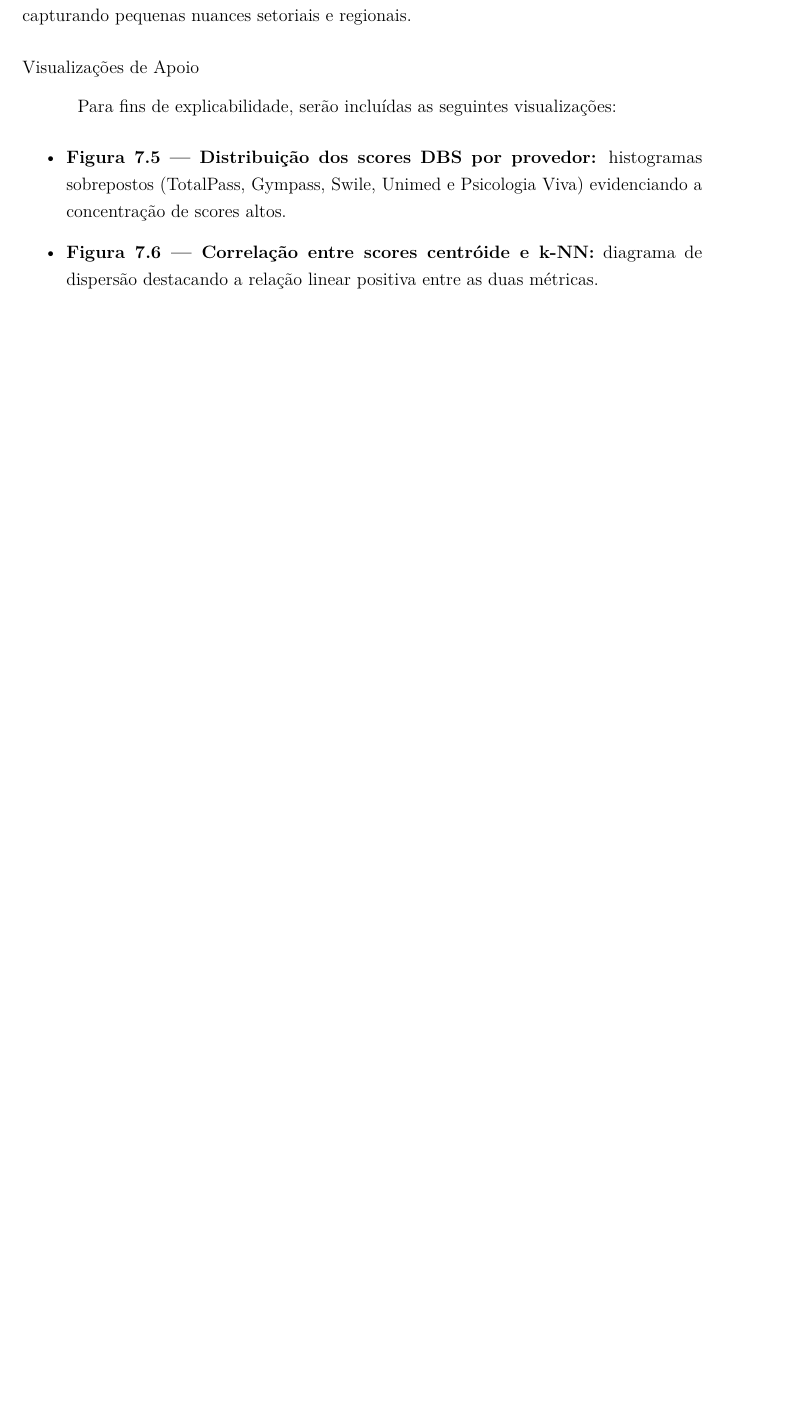
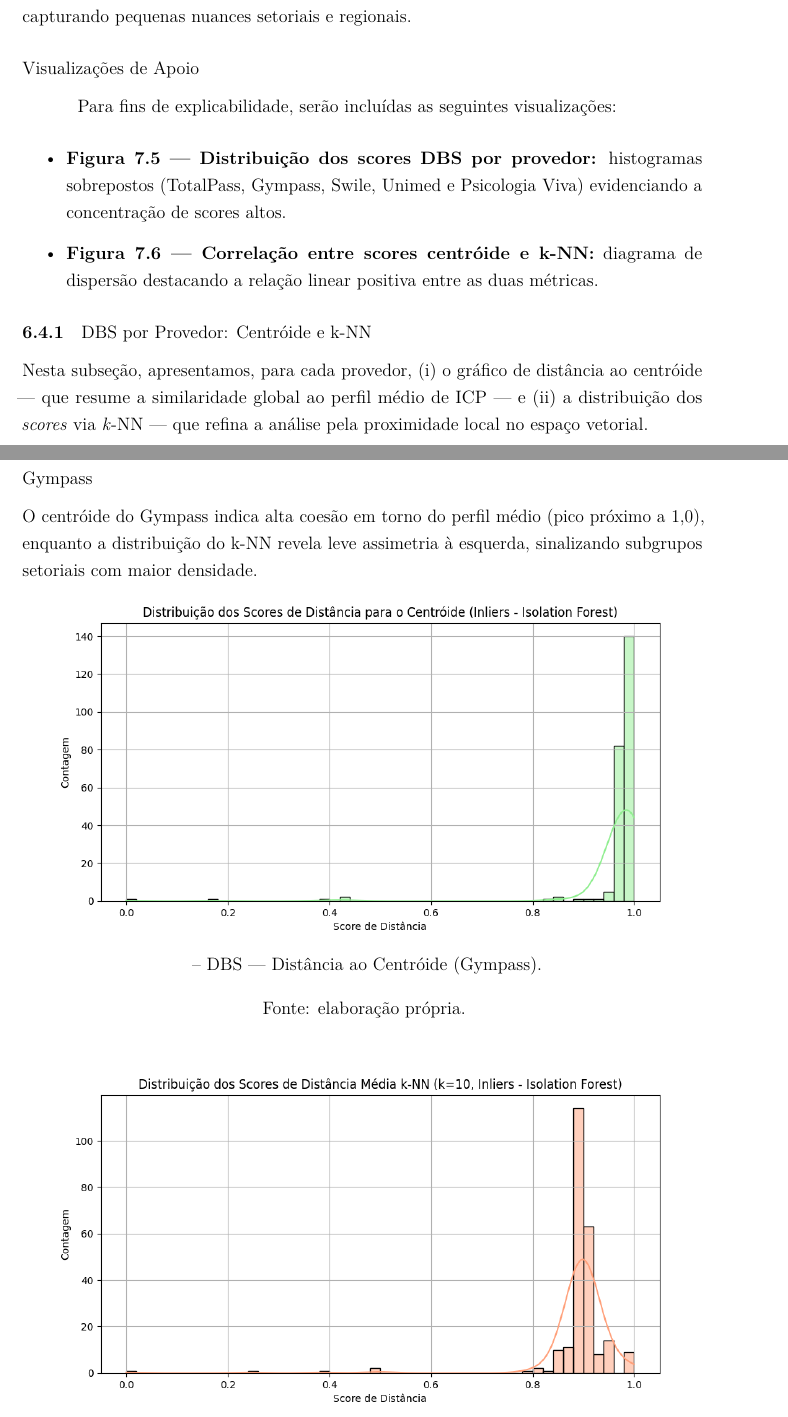
Before and after one commit to felixmiranda1/TCC-ICP, a LaTeX thesis (main.tex, which reads capitulos/Resultados.tex): part of page 44 of 54 before the commit and two parts of pages 47 and 48 of 62 after it, the two joined at a grey line, cut so that both start at the same text, the shorter picture padded with empty space. The pictures show the PDF file main.pdf that the author committed with the source.

Commit message:
Adicionando gráficos e tabelas

```diff
--- a/capitulos/Resultados.tex
+++ b/capitulos/Resultados.tex
@@ -108,11 +108,51 @@ Unimed & 338 & 17 & 5,0\% & 0,0124 & [-0,0151 ; 0,0243] \\
 \end{tabular}
 \end{table}
 
+
 Os resultados demonstram consistência no comportamento do modelo, com proporções similares de anomalias nas cinco bases. Essa estabilidade reforça a adequação do \textit{Isolation Forest} como ferramenta de filtragem prévia para a metodologia proposta.
 
 A Figura~\ref{fig:7_3_occ_dist} (a ser inserida) ilustrará a distribuição dos scores de anomalia para todas as bases, evidenciando que a maior parte das empresas apresenta valores próximos à faixa neutra (entre 0,01 e 0,03), indicando alinhamento ao perfil ICP.
 
-% Inserir Figura 7.3 — Distribuição dos scores do Isolation Forest (comparativa)
+\begin{figure}[H]
+    \centering
+    \includegraphics[width=0.9\textwidth]{imagens/gympass_iso_forest.png}
+    \caption{Distribuição dos Scores de Decisão do modelo Isolation Forest — Gympass.}
+    \label{fig:gympass_iso_forest}
+    \legend{Fonte: elaboração própria.}
+\end{figure}
+
+\begin{figure}[H]
+    \centering
+    \includegraphics[width=0.9\textwidth]{imagens/psiviva_iso_forest.png}
+    \caption{Distribuição dos Scores de Decisão do modelo Isolation Forest — Psicologia Viva.}
+    \label{fig:psiviva_iso_forest}
+    \legend{Fonte: elaboração própria.}
+\end{figure}
+
+\begin{figure}[H]
+    \centering
+    \includegraphics[width=0.9\textwidth]{imagens/swile_iso_forest.png}
+    \caption{Distribuição dos Scores de Decisão do modelo Isolation Forest — Swile.}
+    \label{fig:swile_iso_forest}
+    \legend{Fonte: elaboração própria.}
+\end{figure}
+
+\begin{figure}[H]
+    \centering
+    \includegraphics[width=0.9\textwidth]{imagens/totalpass_iso_forest.png}
+    \caption{Distribuição dos Scores de Decisão do modelo Isolation Forest — TotalPass.}
+    \label{fig:totalpass_iso_forest}
+    \legend{Fonte: elaboração própria.}
+\end{figure}
+
+\begin{figure}[H]
+    \centering
+    \includegraphics[width=0.9\textwidth]{imagens/unimed_iso_forest.png}
+    \caption{Distribuição dos Scores de Decisão do modelo Isolation Forest — Unimed.}
+    \label{fig:unimed_iso_forest}
+    \legend{Fonte: elaboração própria.}
+\end{figure}
+
 % Inserir Boxplot 7.4 — Comparação da proporção de outliers entre bases
 
 Em síntese, o filtro OCC apresentou comportamento estável e seletivo, com percentual de anomalias próximo a 5\% em todas as amostras. Essa constância confirma a robustez do método e sua aplicabilidade transversal entre diferentes provedores de benefícios corporativos.
@@ -158,6 +199,116 @@ Para fins de explicabilidade, serão incluídas as seguintes visualizações:
     \item \textbf{Figura 7.5 — Distribuição dos scores DBS por provedor:} histogramas sobrepostos (TotalPass, Gympass, Swile, Unimed e Psicologia Viva) evidenciando a concentração de scores altos.
     \item \textbf{Figura 7.6 — Correlação entre scores centróide e k-NN:} diagrama de dispersão destacando a relação linear positiva entre as duas métricas.
 \end{itemize}
+
+\subsection{DBS por Provedor: Centróide e k-NN}
+
+\noindent
+Nesta subseção, apresentamos, para cada provedor, (i) o gráfico de distância ao centróide — que resume a similaridade global ao perfil médio de ICP — e (ii) a distribuição dos \textit{scores} via \textit{k}-NN — que refina a análise pela proximidade local no espaço vetorial.
+
+% --- GYMPASS ---
+\subsubsection*{Gympass}
+\noindent
+O centróide do Gympass indica alta coesão em torno do perfil médio (pico próximo a 1,0), enquanto a distribuição do k-NN revela leve assimetria à esquerda, sinalizando subgrupos setoriais com maior densidade.
+
+\begin{figure}[H]
+    \centering
+    \includegraphics[width=0.9\textwidth]{imagens/gympass_centroid.png}
+    \caption{DBS — Distância ao Centróide (Gympass).}
+    \label{fig:gympass_centroid}
+    \legend{Fonte: elaboração própria.}
+\end{figure}
+
+\begin{figure}[H]
+    \centering
+    \includegraphics[width=0.9\textwidth]{imagens/gympass_knn.png}
+    \caption{DBS — Distribuição de Scores k-NN (Gympass).}
+    \label{fig:gympass_knn}
+    \legend{Fonte: elaboração própria.}
+\end{figure}
+
+% --- PSICOLOGIA VIVA ---
+\subsubsection*{Psicologia Viva}
+% \noindent
+% Observa-se centróide concentrado em valores elevados (≥0,95), sugerindo forte alinhamento médio ao ICP; a distribuição k-NN mantém patamar alto com cauda curta, indicando baixa heterogeneidade local.
+
+\begin{figure}[H]
+    \centering
+    \includegraphics[width=0.9\textwidth]{imagens/psiviva_centroid.png}
+    \caption{DBS — Distância ao Centróide (Psicologia Viva).}
+    \label{fig:psiviva_centroid}
+    \legend{Fonte: elaboração própria.}
+\end{figure}
+
+\begin{figure}[H]
+    \centering
+    \includegraphics[width=0.9\textwidth]{imagens/psiviva_knn.png}
+    \caption{DBS — Distribuição de Scores k-NN (Psicologia Viva).}
+    \label{fig:psiviva_knn}
+    \legend{Fonte: elaboração própria.}
+\end{figure}
+
+% --- SWILE ---
+\subsubsection*{Swile}
+\noindent
+A distância ao centróide apresenta ligeira dispersão comparada aos demais provedores, sugerindo maior variedade firmográfica; o k-NN evidencia \textit{clusters} locais mais pronunciados, úteis para segmentação fina.
+
+\begin{figure}[H]
+    \centering
+    \includegraphics[width=0.9\textwidth]{imagens/swile_centroid.png}
+    \caption{DBS — Distância ao Centróide (Swile).}
+    \label{fig:swile_centroid}
+    \legend{Fonte: elaboração própria.}
+\end{figure}
+
+\begin{figure}[H]
+    \centering
+    \includegraphics[width=0.9\textwidth]{imagens/swile_knn.png}
+    \caption{DBS — Distribuição de Scores k-NN (Swile).}
+    \label{fig:swile_knn}
+    \legend{Fonte: elaboração própria.}
+\end{figure}
+
+% --- TOTALPASS ---
+\subsubsection*{TotalPass}
+\noindent
+O centróide do TotalPass permanece bem definido e com dispersão reduzida (convergência em 0,96–0,98), enquanto o k-NN confirma proximidade local consistente, com poucas observações afastadas.
+
+\begin{figure}[H]
+    \centering
+    \includegraphics[width=0.9\textwidth]{imagens/totalpass_centroid.png}
+    \caption{DBS — Distância ao Centróide (TotalPass).}
+    \label{fig:totalpass_centroid}
+    \legend{Fonte: elaboração própria.}
+\end{figure}
+
+\begin{figure}[H]
+    \centering
+    \includegraphics[width=0.9\textwidth]{imagens/totalpass_knn.png}
+    \caption{DBS — Distribuição de Scores k-NN (TotalPass).}
+    \label{fig:totalpass_knn}
+    \legend{Fonte: elaboração própria.}
+\end{figure}
+
+% --- UNIMED ---
+\subsubsection*{Unimed}
+% \noindent
+% A Unimed apresenta centróide com valores muito altos (≈0,98), refletindo forte similaridade global; a curva k-NN reforça a homogeneidade, com densidade concentrada e cauda curta, típica de perfis institucionais.
+
+\begin{figure}[H]
+    \centering
+    \includegraphics[width=0.9\textwidth]{imagens/unimed_centroid.png}
+    \caption{DBS — Distância ao Centróide (Unimed).}
+    \label{fig:unimed_centroid}
+    \legend{Fonte: elaboração própria.}
+\end{figure}
+
+\begin{figure}[H]
+    \centering
+    \includegraphics[width=0.9\textwidth]{imagens/unimed_knn.png}
+    \caption{DBS — Distribuição de Scores k-NN (Unimed).}
+    \label{fig:unimed_knn}
+    \legend{Fonte: elaboração própria.}
+\end{figure}
 
 Em conjunto, os resultados do DBS reforçam a robustez e estabilidade da metodologia, uma vez que os padrões observados são consistentes entre bases distintas e mantêm alta similaridade média, independentemente do tamanho ou da composição do conjunto de empresas.
 
```
Also changed, not shown: imagens/gympass_centroid.png (added), imagens/gympass_iso_forest.png (added), imagens/gympass_knn.png (added), imagens/psiviva_centroid.png (added), imagens/psiviva_iso_forest.png (added), imagens/psiviva_knn.png (added), imagens/swile_centroid.png (added), imagens/swile_iso_forest.png (added), imagens/swile_knn.png (added), imagens/totalpass_centroid.png (added), imagens/totalpass_iso_forest.png (added), imagens/totalpass_knn.png (added), imagens/unimed_centroid.png (added), imagens/unimed_iso_forest.png (added), 3 more files.
